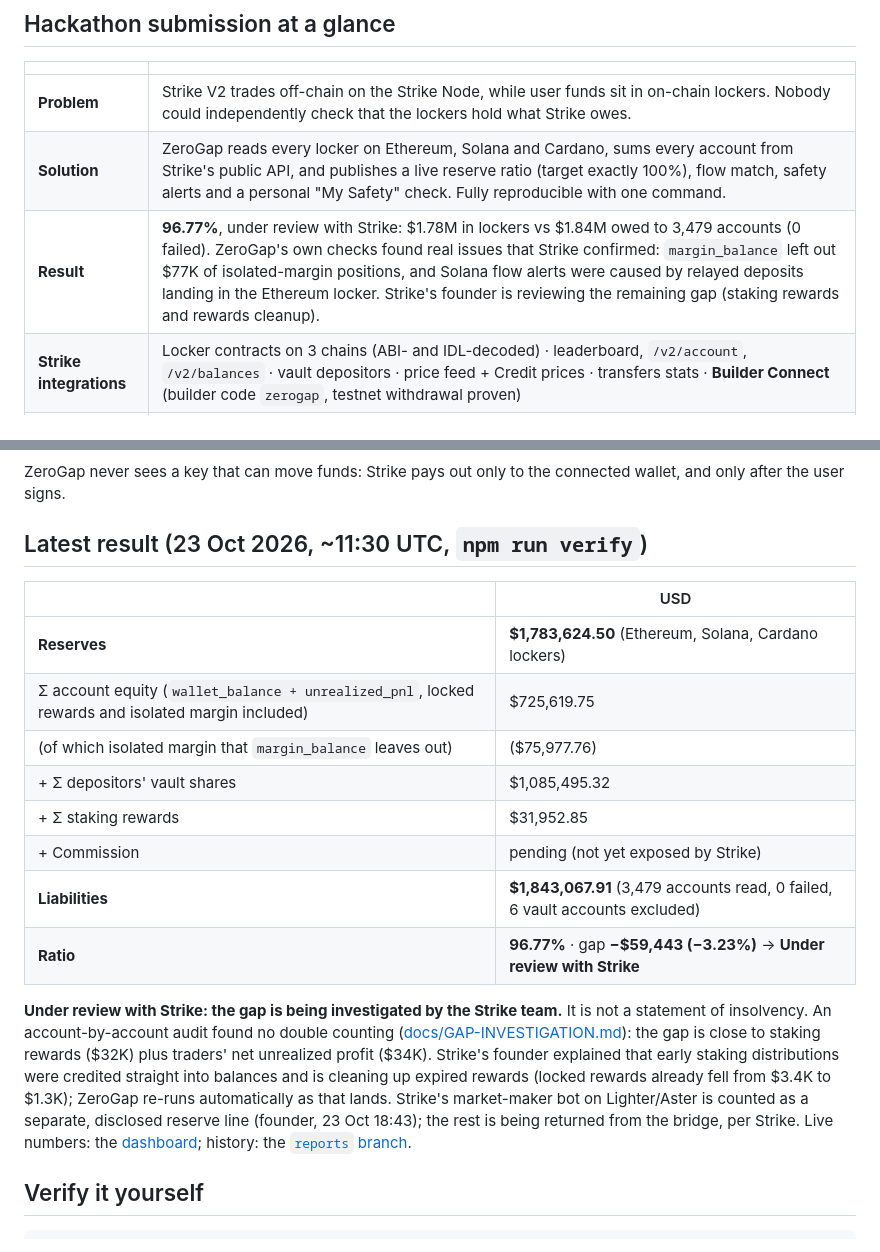
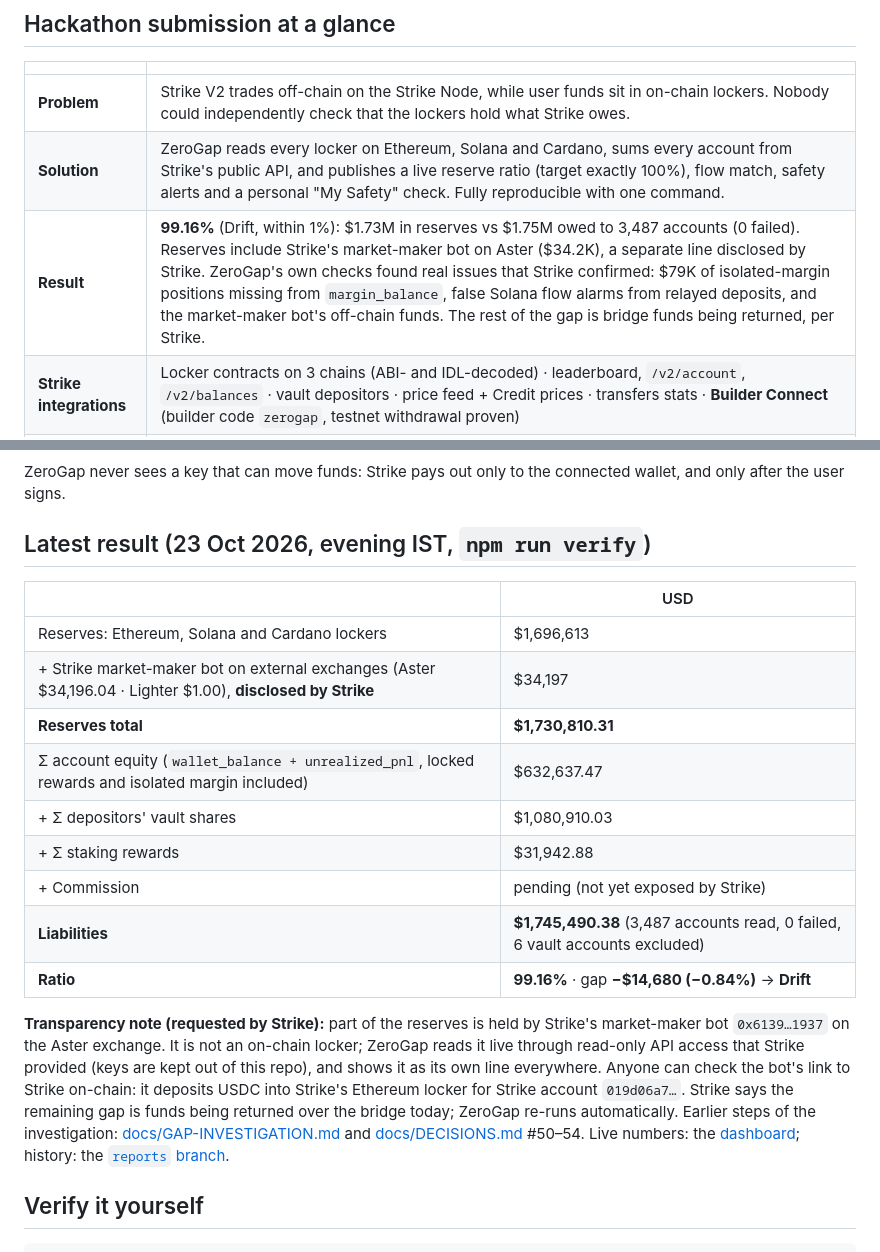
Before and after one commit to Lakshmikanth-3/GapWise, a Markdown page: README.md, 2 parts joined by grey strips. Rendered like a GitHub page.

Commit message:
README: latest result 99.16% with disclosed market-maker bot reserve
Co-Authored-By: Claude Opus 5.5 <noreply@anthropic.com>

```diff
--- a/README.md
+++ b/README.md
@@ -17,7 +17,7 @@ Live: **https://zerogap-strike.vercel.app** · Alerts: **https://t.me/zerogap_al
 | --- | --- |
 | **Problem** | Strike V2 trades off-chain on the Strike Node, while user funds sit in on-chain lockers. Nobody could independently check that the lockers hold what Strike owes. |
 | **Solution** | ZeroGap reads every locker on Ethereum, Solana and Cardano, sums every account from Strike's public API, and publishes a live reserve ratio (target exactly 100%), flow match, safety alerts and a personal "My Safety" check. Fully reproducible with one command. |
-| **Result** | **96.77%**, under review with Strike: $1.78M in lockers vs $1.84M owed to 3,479 accounts (0 failed). ZeroGap's own checks found real issues that Strike confirmed: `margin_balance` left out $77K of isolated-margin positions, and Solana flow alerts were caused by relayed deposits landing in the Ethereum locker. Strike's founder is reviewing the remaining gap (staking rewards and rewards cleanup). |
+| **Result** | **99.16%** (Drift, within 1%): $1.73M in reserves vs $1.75M owed to 3,487 accounts (0 failed). Reserves include Strike's market-maker bot on Aster ($34.2K), a separate line disclosed by Strike. ZeroGap's own checks found real issues that Strike confirmed: $79K of isolated-margin positions missing from `margin_balance`, false Solana flow alarms from relayed deposits, and the market-maker bot's off-chain funds. The rest of the gap is bridge funds being returned, per Strike. |
 | **Strike integrations** | Locker contracts on 3 chains (ABI- and IDL-decoded) · leaderboard, `/v2/account`, `/v2/balances` · vault depositors · price feed + Credit prices · transfers stats · **Builder Connect** (builder code `zerogap`, testnet withdrawal proven) |
 | **Links** | Live: https://zerogap-strike.vercel.app · Alerts: https://t.me/zerogap_alerts · Verify: `npm run verify` |
 | **Quality** | 109 unit/integration tests + Playwright E2E + live mainnet smoke + fresh-clone verification (T6.6), all in CI |
@@ -115,25 +115,27 @@ sequenceDiagram
 
 ZeroGap never sees a key that can move funds: Strike pays out only to the connected wallet, and only after the user signs.
 
-## Latest result (23 Oct 2026, ~11:30 UTC, `npm run verify`)
+## Latest result (23 Oct 2026, evening IST, `npm run verify`)
 
 | | USD |
 | --- | --- |
-| **Reserves** | **$1,783,624.50** (Ethereum, Solana, Cardano lockers) |
-| Σ account equity (`wallet_balance + unrealized_pnl`, locked rewards and isolated margin included) | $725,619.75 |
-| (of which isolated margin that `margin_balance` leaves out) | ($75,977.76) |
-| + Σ depositors' vault shares | $1,085,495.32 |
-| + Σ staking rewards | $31,952.85 |
+| Reserves: Ethereum, Solana and Cardano lockers | $1,696,613 |
+| + Strike market-maker bot on external exchanges (Aster $34,196.04 · Lighter $1.00), **disclosed by Strike** | $34,197 |
+| **Reserves total** | **$1,730,810.31** |
+| Σ account equity (`wallet_balance + unrealized_pnl`, locked rewards and isolated margin included) | $632,637.47 |
+| + Σ depositors' vault shares | $1,080,910.03 |
+| + Σ staking rewards | $31,942.88 |
 | + Commission | pending (not yet exposed by Strike) |
-| **Liabilities** | **$1,843,067.91** (3,479 accounts read, 0 failed, 6 vault accounts excluded) |
-| **Ratio** | **96.77%** · gap **−$59,443 (−3.23%)** → **Under review with Strike** |
+| **Liabilities** | **$1,745,490.38** (3,487 accounts read, 0 failed, 6 vault accounts excluded) |
+| **Ratio** | **99.16%** · gap **−$14,680 (−0.84%)** → **Drift** |
 
-**Under review with Strike: the gap is being investigated by the Strike team.** It is not a statement of insolvency.
-An account-by-account audit found no double counting ([docs/GAP-INVESTIGATION.md](docs/GAP-INVESTIGATION.md)): the gap is
-close to staking rewards ($32K) plus traders' net unrealized profit ($34K). Strike's founder explained that early staking
-distributions were credited straight into balances and is cleaning up expired rewards (locked rewards already fell from
-$3.4K to $1.3K); ZeroGap re-runs automatically as that lands. Strike's market-maker bot on Lighter/Aster is counted as a
-separate, disclosed reserve line (founder, 23 Oct 18:43); the rest is being returned from the bridge, per Strike. Live numbers: the [dashboard](https://zerogap-strike.vercel.app/dashboard); history: the
+**Transparency note (requested by Strike):** part of the reserves is held by Strike's market-maker bot
+`0x6139…1937` on the Aster exchange. It is not an on-chain locker; ZeroGap reads it live through read-only API access that
+Strike provided (keys are kept out of this repo), and shows it as its own line everywhere. Anyone can check the bot's link to
+Strike on-chain: it deposits USDC into Strike's Ethereum locker for Strike account `019d06a7…`. Strike says the remaining
+gap is funds being returned over the bridge today; ZeroGap re-runs automatically. Earlier steps of the investigation:
+[docs/GAP-INVESTIGATION.md](docs/GAP-INVESTIGATION.md) and [docs/DECISIONS.md](docs/DECISIONS.md) #50–54. Live numbers:
+the [dashboard](https://zerogap-strike.vercel.app/dashboard); history: the
 [`reports` branch](https://github.com/Lakshmikanth-3/ZeroGap/tree/reports).
 
 ## Verify it yourself
```
